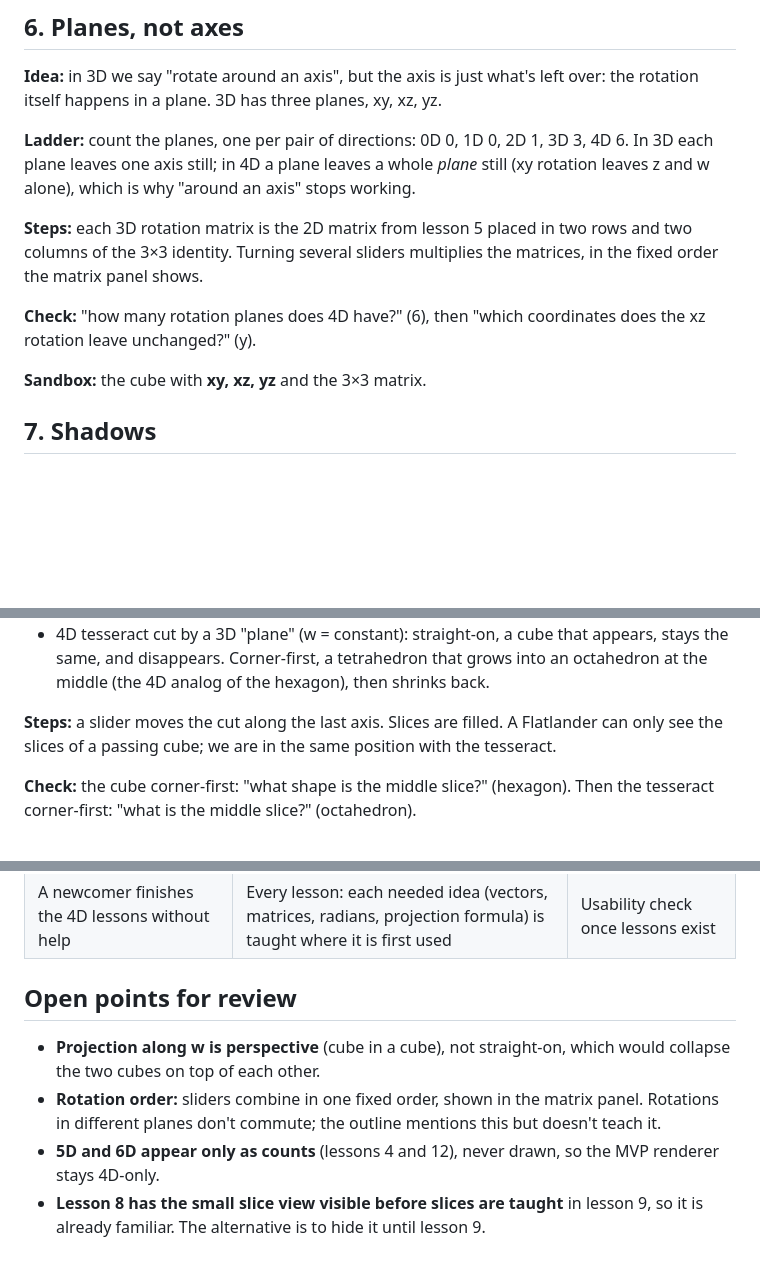
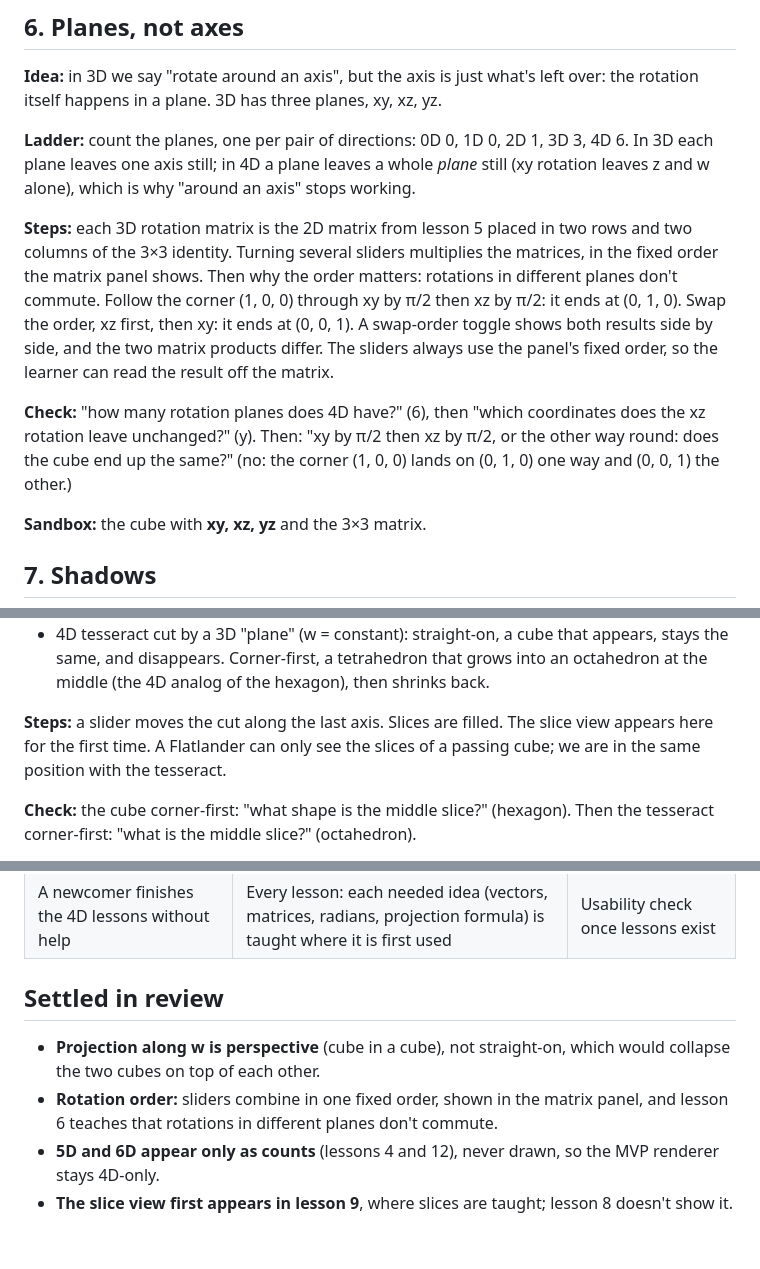
Before and after one commit to instructional-pages/higher-dimensions, a Markdown page: docs/LESSONS.md, 3 parts joined by grey strips. Rendered like a GitHub page; blank space fills up the shorter version.

Commit message:
docs: apply outline review
Lesson 6 now teaches that rotations in different planes don't commute
(swap-order toggle, one worked corner). The slice view first appears in
lesson 9, not lesson 8. The pending outline decision is confirmed.

Co-Authored-By: Claude Sonnet 5.5 <noreply@anthropic.com>
Claude-Session: https://claude.ai/code/session_01Q2Wnn8k7wmH9TkdKzX3B1q

```diff
--- a/docs/LESSONS.md
+++ b/docs/LESSONS.md
@@ -137,10 +137,16 @@ rotation leaves z and w alone), which is why "around an axis" stops working.
 
 **Steps:** each 3D rotation matrix is the 2D matrix from lesson 5 placed in two rows and
 two columns of the 3×3 identity. Turning several sliders multiplies the matrices, in the
-fixed order the matrix panel shows.
+fixed order the matrix panel shows. Then why the order matters: rotations in different
+planes don't commute. Follow the corner (1, 0, 0) through xy by π/2 then xz by π/2: it
+ends at (0, 1, 0). Swap the order, xz first, then xy: it ends at (0, 0, 1). A swap-order
+toggle shows both results side by side, and the two matrix products differ. The sliders
+always use the panel's fixed order, so the learner can read the result off the matrix.
 
 **Check:** "how many rotation planes does 4D have?" (6), then "which coordinates does the
-xz rotation leave unchanged?" (y).
+xz rotation leave unchanged?" (y). Then: "xy by π/2 then xz by π/2, or the other way
+round: does the cube end up the same?" (no: the corner (1, 0, 0) lands on (0, 1, 0) one
+way and (0, 0, 1) the other.)
 
 **Sandbox:** the cube with **xy, xz, yz** and the 3×3 matrix.
 
@@ -201,7 +207,8 @@ dimension down and look at the cut.
   the same, and disappears. Corner-first, a tetrahedron that grows into an octahedron at
   the middle (the 4D analog of the hexagon), then shrinks back.
 
-**Steps:** a slider moves the cut along the last axis. Slices are filled. A Flatlander
+**Steps:** a slider moves the cut along the last axis. Slices are filled. The slice view
+appears here for the first time. A Flatlander
 can only see the slices of a passing cube; we are in the same position with the
 tesseract.
 
@@ -277,14 +284,13 @@ picture: derive the 5D cube's corners, edges, squares, cubes and 4D cells (32, 8
 | 60 fps with all linked views | Not a lesson matter: renderer work | — |
 | A newcomer finishes the 4D lessons without help | Every lesson: each needed idea (vectors, matrices, radians, projection formula) is taught where it is first used | Usability check once lessons exist |
 
-## Open points for review
+## Settled in review
 
 - **Projection along w is perspective** (cube in a cube), not straight-on, which would
   collapse the two cubes on top of each other.
-- **Rotation order:** sliders combine in one fixed order, shown in the matrix panel.
-  Rotations in different planes don't commute; the outline mentions this but doesn't
-  teach it.
+- **Rotation order:** sliders combine in one fixed order, shown in the matrix panel, and
+  lesson 6 teaches that rotations in different planes don't commute.
 - **5D and 6D appear only as counts** (lessons 4 and 12), never drawn, so the MVP renderer
   stays 4D-only.
-- **Lesson 8 has the small slice view visible before slices are taught** in lesson 9, so
-  it is already familiar. The alternative is to hide it until lesson 9.
+- **The slice view first appears in lesson 9**, where slices are taught; lesson 8 doesn't
+  show it.
```
Also changed, not shown: other parts of docs/LESSONS.md (+3 -3 lines), docs/DECISIONS.md (+3 -3 lines).
